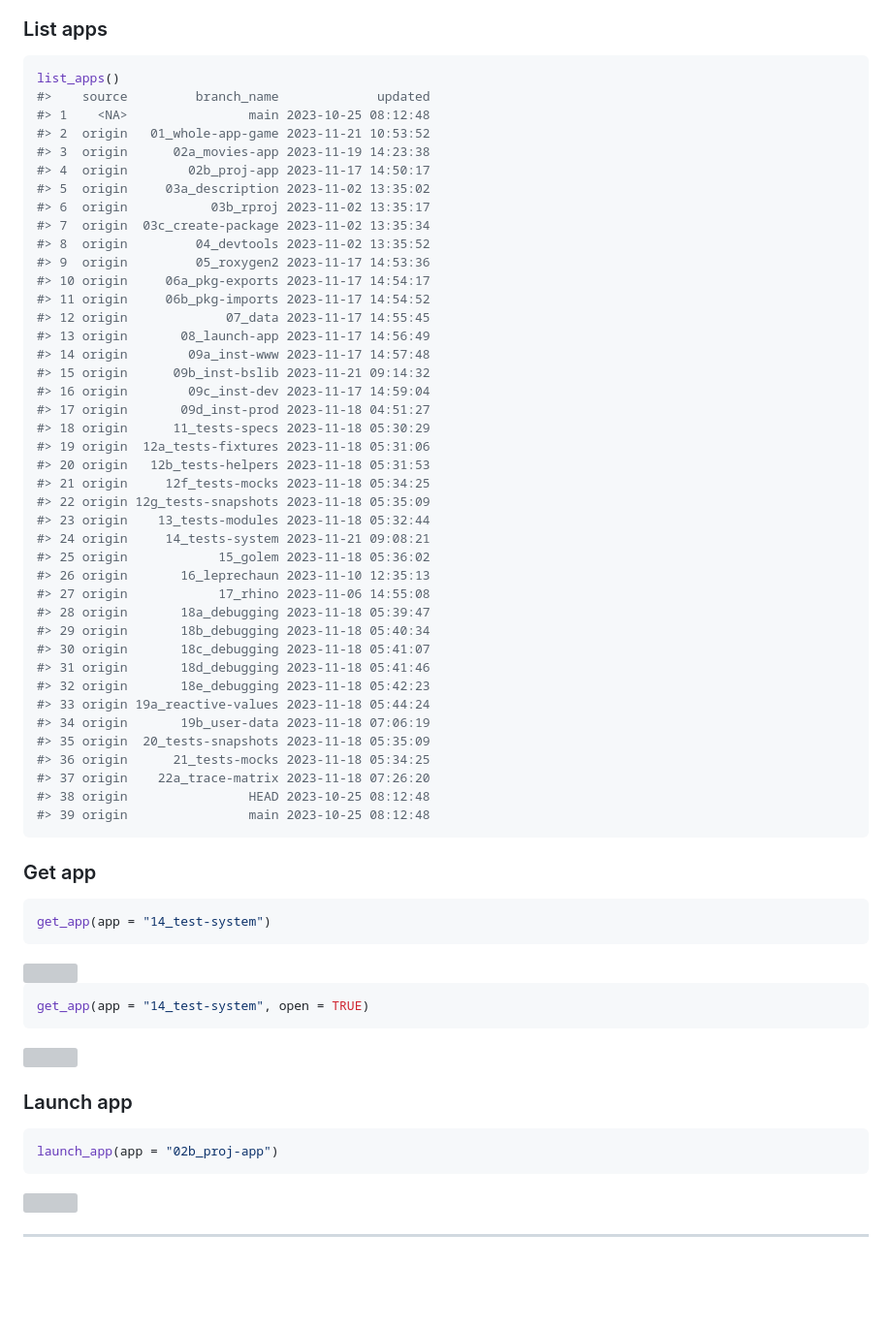
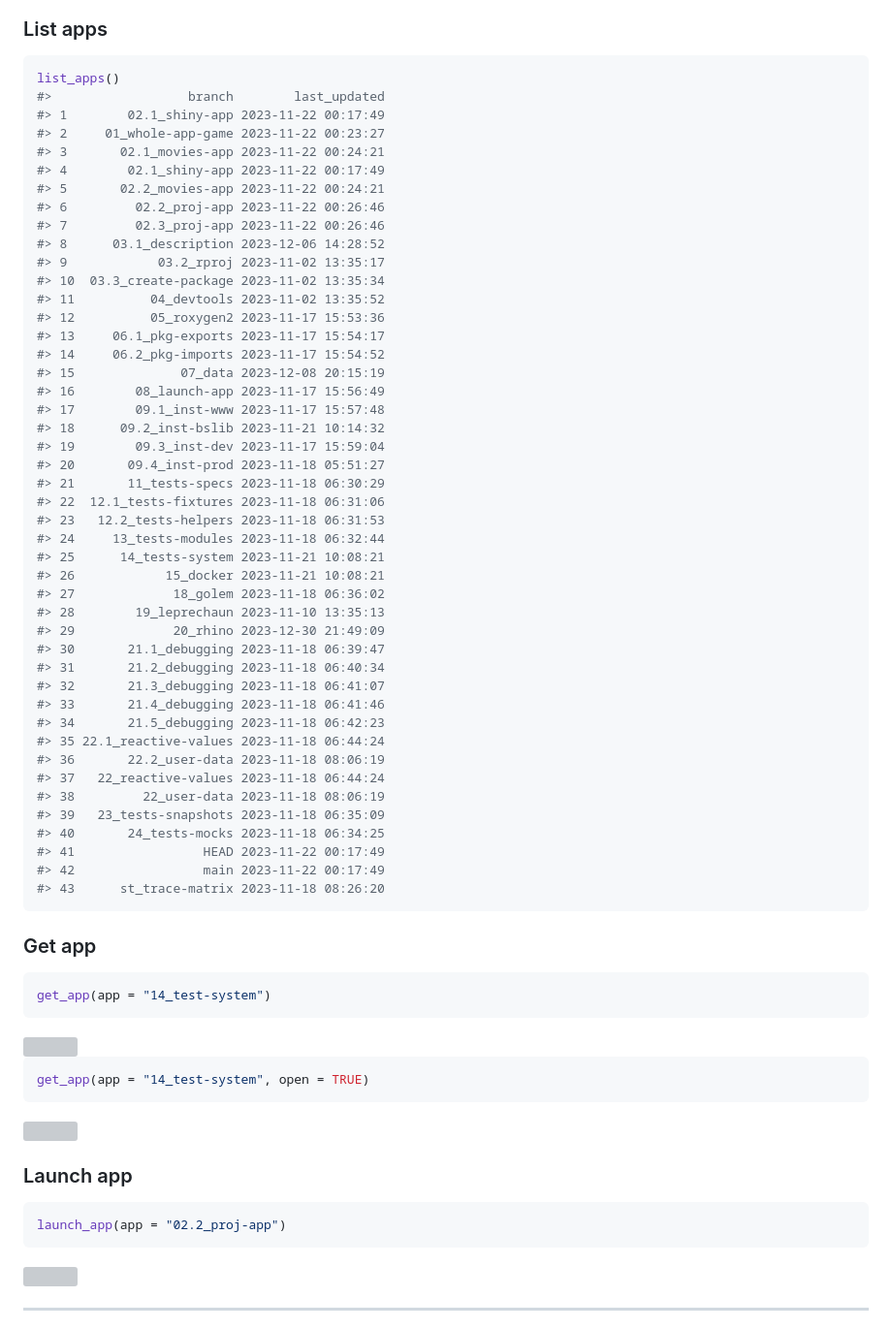
Before and after one commit to mjfrigaard/sap, a Markdown page: README.md, the part around the change. Shown at 97% size. Rendered like a GitHub page; blank space fills up the shorter version; grey boxes are pictures that could not be loaded.

````diff
--- a/README.md
+++ b/README.md
@@ -69,46 +69,50 @@ library(shinyap)
 
 ``` r
 list_apps()
-#>    source         branch_name             updated
-#> 1    <NA>                main 2023-10-25 08:12:48
-#> 2  origin   01_whole-app-game 2023-11-21 10:53:52
-#> 3  origin      02a_movies-app 2023-11-19 14:23:38
-#> 4  origin        02b_proj-app 2023-11-17 14:50:17
-#> 5  origin     03a_description 2023-11-02 13:35:02
-#> 6  origin           03b_rproj 2023-11-02 13:35:17
-#> 7  origin  03c_create-package 2023-11-02 13:35:34
-#> 8  origin         04_devtools 2023-11-02 13:35:52
-#> 9  origin         05_roxygen2 2023-11-17 14:53:36
-#> 10 origin     06a_pkg-exports 2023-11-17 14:54:17
-#> 11 origin     06b_pkg-imports 2023-11-17 14:54:52
-#> 12 origin             07_data 2023-11-17 14:55:45
-#> 13 origin       08_launch-app 2023-11-17 14:56:49
-#> 14 origin        09a_inst-www 2023-11-17 14:57:48
-#> 15 origin      09b_inst-bslib 2023-11-21 09:14:32
-#> 16 origin        09c_inst-dev 2023-11-17 14:59:04
-#> 17 origin       09d_inst-prod 2023-11-18 04:51:27
-#> 18 origin      11_tests-specs 2023-11-18 05:30:29
-#> 19 origin  12a_tests-fixtures 2023-11-18 05:31:06
-#> 20 origin   12b_tests-helpers 2023-11-18 05:31:53
-#> 21 origin     12f_tests-mocks 2023-11-18 05:34:25
-#> 22 origin 12g_tests-snapshots 2023-11-18 05:35:09
-#> 23 origin    13_tests-modules 2023-11-18 05:32:44
-#> 24 origin     14_tests-system 2023-11-21 09:08:21
-#> 25 origin            15_golem 2023-11-18 05:36:02
-#> 26 origin       16_leprechaun 2023-11-10 12:35:13
-#> 27 origin            17_rhino 2023-11-06 14:55:08
-#> 28 origin       18a_debugging 2023-11-18 05:39:47
-#> 29 origin       18b_debugging 2023-11-18 05:40:34
-#> 30 origin       18c_debugging 2023-11-18 05:41:07
-#> 31 origin       18d_debugging 2023-11-18 05:41:46
-#> 32 origin       18e_debugging 2023-11-18 05:42:23
-#> 33 origin 19a_reactive-values 2023-11-18 05:44:24
-#> 34 origin       19b_user-data 2023-11-18 07:06:19
-#> 35 origin  20_tests-snapshots 2023-11-18 05:35:09
-#> 36 origin      21_tests-mocks 2023-11-18 05:34:25
-#> 37 origin    22a_trace-matrix 2023-11-18 07:26:20
-#> 38 origin                HEAD 2023-10-25 08:12:48
-#> 39 origin                main 2023-10-25 08:12:48
+#>                  branch        last_updated
+#> 1        02.1_shiny-app 2023-11-22 00:17:49
+#> 2     01_whole-app-game 2023-11-22 00:23:27
+#> 3       02.1_movies-app 2023-11-22 00:24:21
+#> 4        02.1_shiny-app 2023-11-22 00:17:49
+#> 5       02.2_movies-app 2023-11-22 00:24:21
+#> 6         02.2_proj-app 2023-11-22 00:26:46
+#> 7         02.3_proj-app 2023-11-22 00:26:46
+#> 8      03.1_description 2023-12-06 14:28:52
+#> 9            03.2_rproj 2023-11-02 13:35:17
+#> 10  03.3_create-package 2023-11-02 13:35:34
+#> 11          04_devtools 2023-11-02 13:35:52
+#> 12          05_roxygen2 2023-11-17 15:53:36
+#> 13     06.1_pkg-exports 2023-11-17 15:54:17
+#> 14     06.2_pkg-imports 2023-11-17 15:54:52
+#> 15              07_data 2023-12-08 20:15:19
+#> 16        08_launch-app 2023-11-17 15:56:49
+#> 17        09.1_inst-www 2023-11-17 15:57:48
+#> 18      09.2_inst-bslib 2023-11-21 10:14:32
+#> 19        09.3_inst-dev 2023-11-17 15:59:04
+#> 20       09.4_inst-prod 2023-11-18 05:51:27
+#> 21       11_tests-specs 2023-11-18 06:30:29
+#> 22  12.1_tests-fixtures 2023-11-18 06:31:06
+#> 23   12.2_tests-helpers 2023-11-18 06:31:53
+#> 24     13_tests-modules 2023-11-18 06:32:44
+#> 25      14_tests-system 2023-11-21 10:08:21
+#> 26            15_docker 2023-11-21 10:08:21
+#> 27             18_golem 2023-11-18 06:36:02
+#> 28        19_leprechaun 2023-11-10 13:35:13
+#> 29             20_rhino 2023-12-30 21:49:09
+#> 30       21.1_debugging 2023-11-18 06:39:47
+#> 31       21.2_debugging 2023-11-18 06:40:34
+#> 32       21.3_debugging 2023-11-18 06:41:07
+#> 33       21.4_debugging 2023-11-18 06:41:46
+#> 34       21.5_debugging 2023-11-18 06:42:23
+#> 35 22.1_reactive-values 2023-11-18 06:44:24
+#> 36       22.2_user-data 2023-11-18 08:06:19
+#> 37   22_reactive-values 2023-11-18 06:44:24
+#> 38         22_user-data 2023-11-18 08:06:19
+#> 39   23_tests-snapshots 2023-11-18 06:35:09
+#> 40       24_tests-mocks 2023-11-18 06:34:25
+#> 41                 HEAD 2023-11-22 00:17:49
+#> 42                 main 2023-11-22 00:17:49
+#> 43      st_trace-matrix 2023-11-18 08:26:20
 ```
 
 
@@ -129,7 +133,7 @@ get_app(app = "14_test-system", open = TRUE)
 ### Launch app
 
 ``` r
-launch_app(app = "02b_proj-app")
+launch_app(app = "02.2_proj-app")
 ```
 
 <img src="https://raw.githubusercontent.com/mjfrigaard/shinyap/main/man/figures/launch_app.gif" width="100%" style="display: block; margin: auto;" />
````
